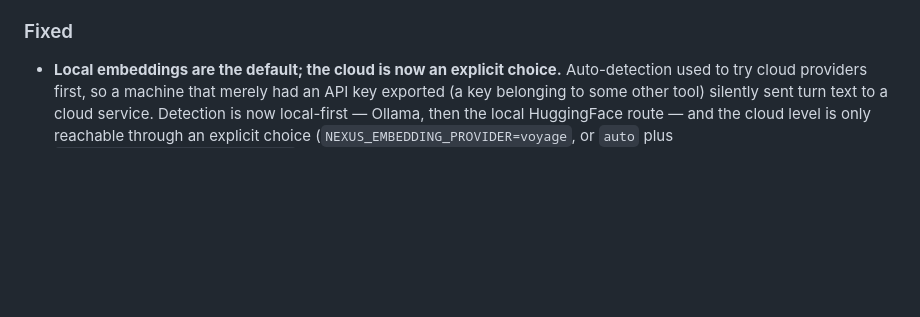
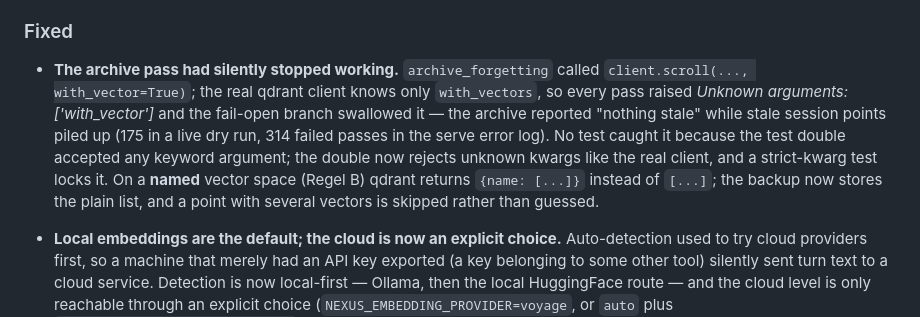
Before and after one commit to Neboy72/nexus-memory, a Markdown page: CHANGELOG.md, the part around the change. GitHub-like rendering; blank space fills up the shorter version.

Commit message:
docs(changelog): record the silent archive outage under Unreleased

```diff
--- a/CHANGELOG.md
+++ b/CHANGELOG.md
@@ -10,6 +10,18 @@
   suite instead of passing silently.
 
 ### Fixed
+
+- **The archive pass had silently stopped working.** `archive_forgetting`
+  called `client.scroll(..., with_vector=True)`; the real qdrant client knows
+  only `with_vectors`, so every pass raised *Unknown arguments:
+  ['with_vector']* and the fail-open branch swallowed it — the archive
+  reported "nothing stale" while stale session points piled up (175 in a
+  live dry run, 314 failed passes in the serve error log). No test caught it
+  because the test double accepted any keyword argument; the double now
+  rejects unknown kwargs like the real client, and a strict-kwarg test locks
+  it. On a **named** vector space (Regel B) qdrant returns `{name: [...]}`
+  instead of `[...]`; the backup now stores the plain list, and a point with
+  several vectors is skipped rather than guessed.
 
 - **Local embeddings are the default; the cloud is now an explicit choice.**
   Auto-detection used to try cloud providers first, so a machine that merely had
```
